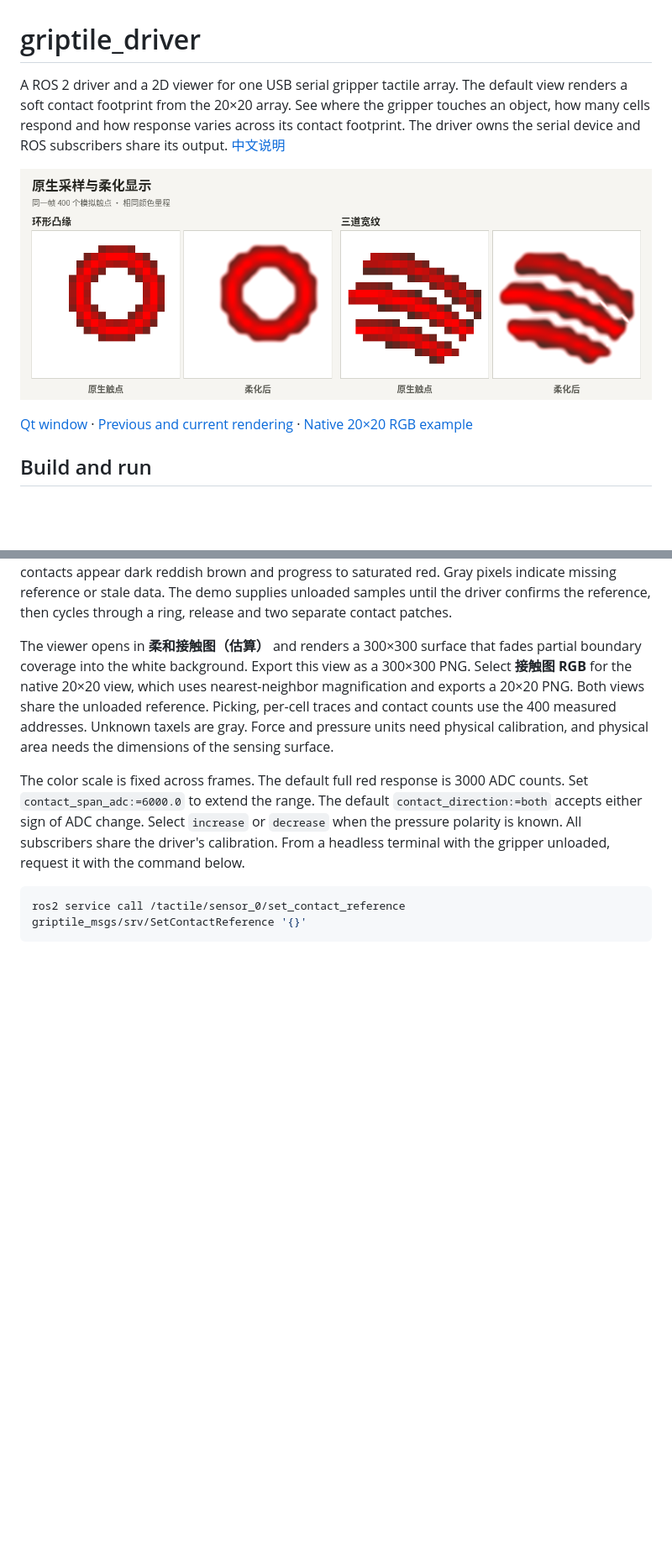
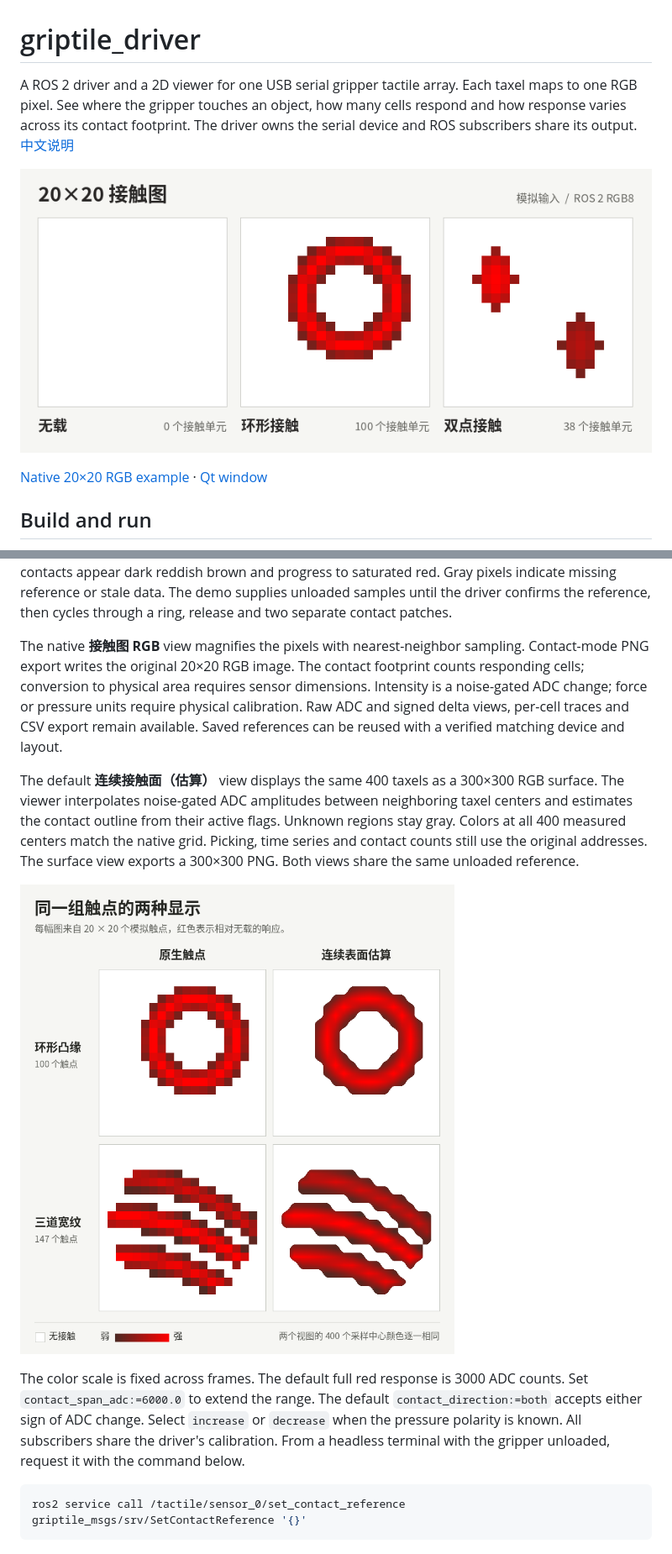
Before and after one commit to yanglei18/griptile_driver, a Markdown page: docs/README.en.md, 2 parts joined by grey strips. Shown at 84% size. Rendered like a GitHub page; pictures changed too: docs/contact-surface-comparison.png; blank space fills up the shorter version.

```diff
--- a/docs/README.en.md
+++ b/docs/README.en.md
@@ -1,10 +1,10 @@
 # griptile_driver
 
-A ROS 2 driver and a 2D viewer for one USB serial gripper tactile array. The default view renders a soft contact footprint from the 20×20 array. See where the gripper touches an object, how many cells respond and how response varies across its contact footprint. The driver owns the serial device and ROS subscribers share its output. [中文说明](../README.md)
+A ROS 2 driver and a 2D viewer for one USB serial gripper tactile array. Each taxel maps to one RGB pixel. See where the gripper touches an object, how many cells respond and how response varies across its contact footprint. The driver owns the serial device and ROS subscribers share its output. [中文说明](../README.md)
 
-![Native and soft views of the same simulated contacts](contact-surface-comparison.png)
+![Simulated release, ring and two separated pads captured from the ROS image topic](contact-footprints.png)
 
-[Qt window](viewer-demo.png) · [Previous and current rendering](contact-surface-softening.png) · [Native 20×20 RGB example](contact-ring.png)
+[Native 20×20 RGB example](contact-ring.png) · [Qt window](viewer-demo.png)
 
 ## Build and run
 
@@ -31,7 +31,11 @@ ros2 launch griptile_driver sensor.launch.py port:=/dev/ttyUSB0 gui:=true
 
 The default contact view uses row and column addresses 0–19, with row zero at the top and column zero at the left. Open the gripper, unload the surface and click the three-second reference button. Once the reference is ready, white pixels indicate measured cells with no detected contact. Weak contacts appear dark reddish brown and progress to saturated red. Gray pixels indicate missing reference or stale data. The demo supplies unloaded samples until the driver confirms the reference, then cycles through a ring, release and two separate contact patches.
 
-The viewer opens in **柔和接触图（估算）** and renders a 300×300 surface that fades partial boundary coverage into the white background. Export this view as a 300×300 PNG. Select **接触图 RGB** for the native 20×20 view, which uses nearest-neighbor magnification and exports a 20×20 PNG. Both views share the unloaded reference. Picking, per-cell traces and contact counts use the 400 measured addresses. Unknown taxels are gray. Force and pressure units need physical calibration, and physical area needs the dimensions of the sensing surface.
+The native **接触图 RGB** view magnifies the pixels with nearest-neighbor sampling. Contact-mode PNG export writes the original 20×20 RGB image. The contact footprint counts responding cells; conversion to physical area requires sensor dimensions. Intensity is a noise-gated ADC change; force or pressure units require physical calibration. Raw ADC and signed delta views, per-cell traces and CSV export remain available. Saved references can be reused with a verified matching device and layout.
+
+The default **连续接触面（估算）** view displays the same 400 taxels as a 300×300 RGB surface. The viewer interpolates noise-gated ADC amplitudes between neighboring taxel centers and estimates the contact outline from their active flags. Unknown regions stay gray. Colors at all 400 measured centers match the native grid. Picking, time series and contact counts still use the original addresses. The surface view exports a 300×300 PNG. Both views share the same unloaded reference.
+
+![Native and interpolated views of the same simulated ring and three broad ridges](contact-surface-comparison.png)
 
 The color scale is fixed across frames. The default full red response is 3000 ADC counts. Set `contact_span_adc:=6000.0` to extend the range. The default `contact_direction:=both` accepts either sign of ADC change. Select `increase` or `decrease` when the pressure polarity is known. All subscribers share the driver's calibration. From a headless terminal with the gripper unloaded, request it with the command below.
 
```
Also changed, not shown: CHANGELOG.md (+1 -1 lines), README.md (+8 -6 lines), docs/contact-surface-softening.png (deleted), docs/viewer-demo.png, 4 other files.
